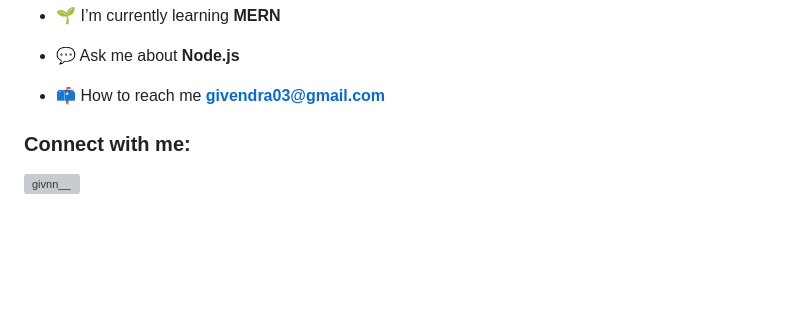
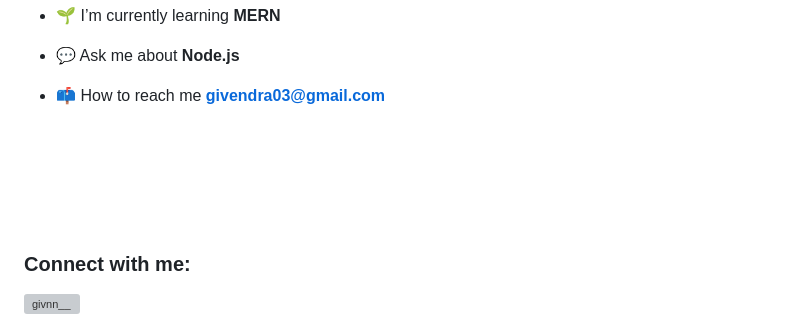
Before and after one commit to iamgiven/iamgiven, a Markdown page: README.md, the part around the change. Rendered like a GitHub page; blank space fills up the shorter version; grey boxes are pictures that could not be loaded.

```diff
--- a/README.md
+++ b/README.md
@@ -11,6 +11,9 @@
 
 - 📫 How to reach me **givendra03@gmail.com**
 
+<p>ㅤㅤㅤㅤㅤㅤㅤㅤㅤㅤㅤㅤㅤㅤㅤ</p>
+<p>ㅤㅤㅤㅤㅤㅤㅤㅤㅤㅤㅤㅤㅤㅤㅤ</p>
+<p>ㅤㅤㅤㅤㅤㅤㅤㅤㅤㅤㅤㅤㅤㅤㅤ</p>
 
 <h3 align="left">Connect with me:</h3>
 <p align="left">
```
